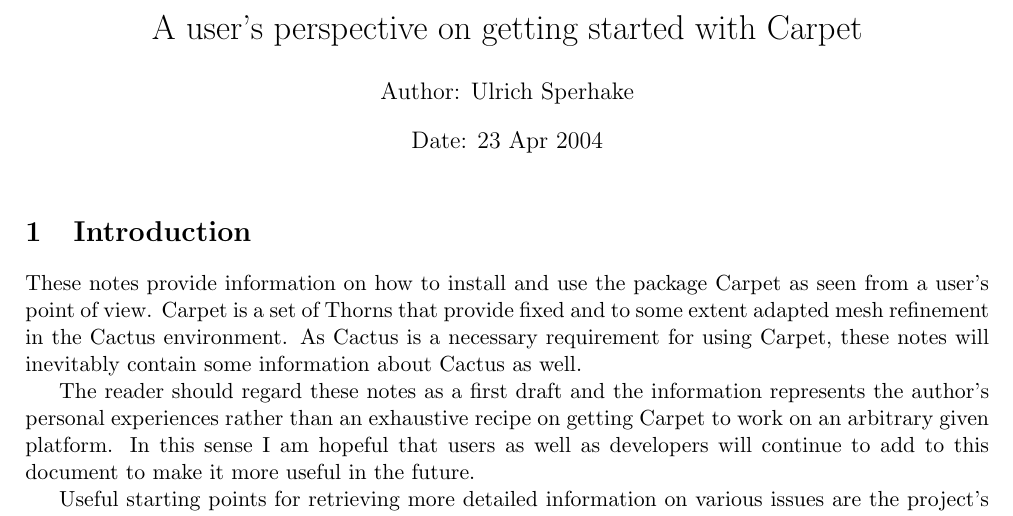
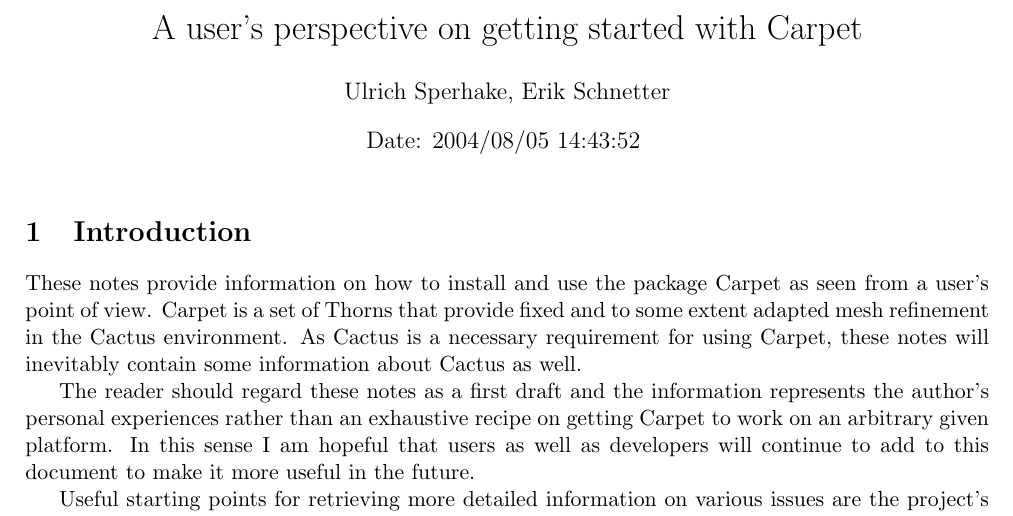
Before and after one commit to EinsteinToolkit/Carpet, a LaTeX document (Carpet/doc/first-steps.tex): part of page 1 of 9, cut so that both start at the same text. Compiled offline with pdfLaTeX.

Commit message:
Update author list.
darcs-hash:20040805124352-07bb3-6d0317548b492d44b1456fcc8e9203a7ba3b3996.gz

```diff
--- a/Carpet/doc/first-steps.tex
+++ b/Carpet/doc/first-steps.tex
@@ -27,8 +27,8 @@
 
 
 \title{A user's perspective on getting started with Carpet}
-\author{Author: Ulrich Sperhake}
-\date{Date: 23 Apr 2004}
+\author{Ulrich Sperhake, Erik Schnetter}
+\date{$ $Date: 2004/08/05 14:43:52 $ $}
 \maketitle
 
 
```
Also changed, not shown: Carpet/doc/first-steps.tex (2 more changed lines).
